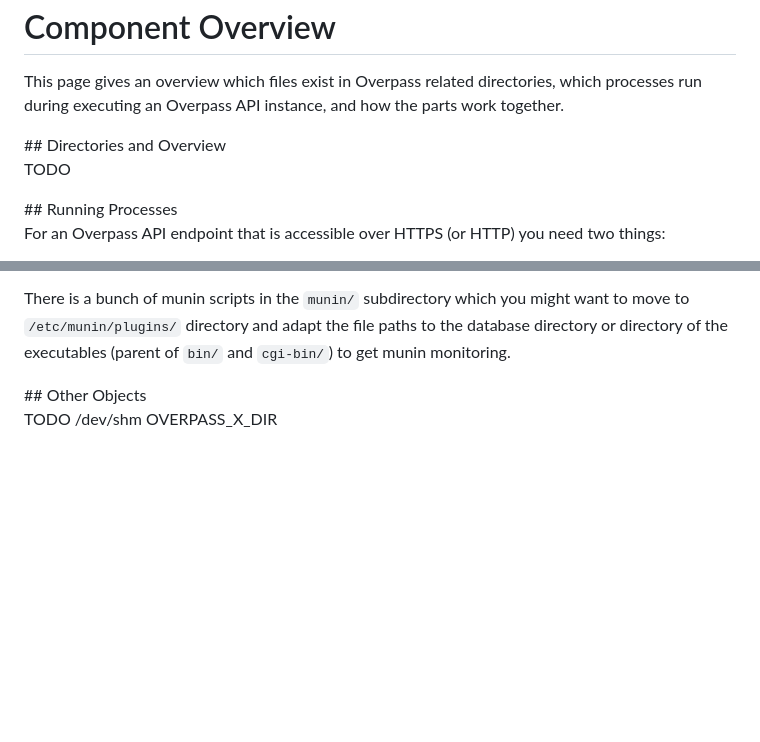
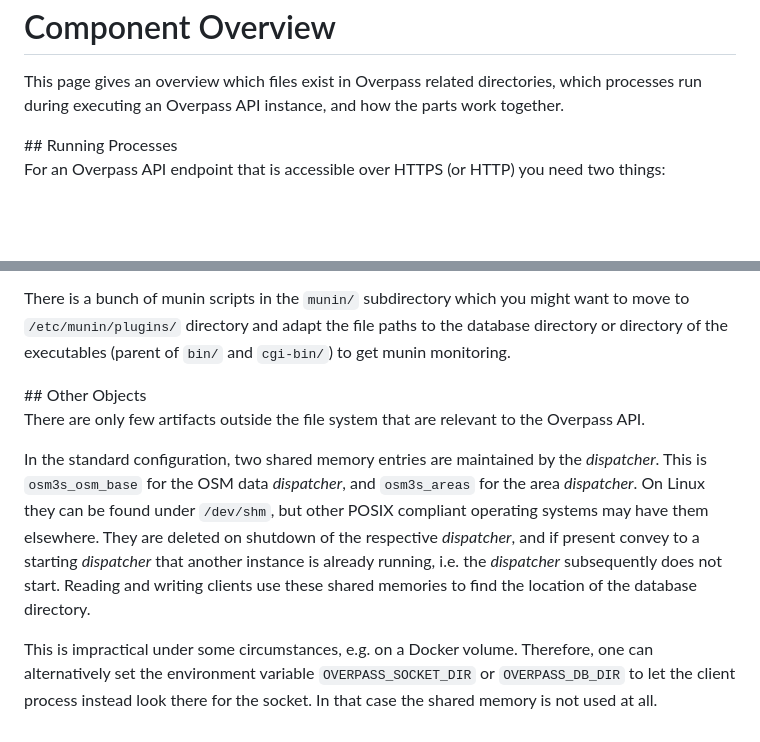
Before and after one commit to drolbr/overpass-doc, a Markdown page: en/more_info/components.md, 2 parts joined by grey strips. GitHub-like rendering; blank space fills up the shorter version.

Commit message:
Completed the component overview

```diff
--- a/en/more_info/components.md
+++ b/en/more_info/components.md
@@ -5,11 +5,6 @@ This page gives an overview
 which files exist in Overpass related directories,
 which processes run during executing an Overpass API instance,
 and how the parts work together.
-
-<a name="directories"/>
-## Directories and Overview
-
-TODO
 
 <a name="processes"/>
 ## Running Processes
@@ -313,6 +308,17 @@ or directory of the executables (parent of `bin/` and `cgi-bin/`) to get munin m
 <a name="other_other"/>
 ## Other Objects
 
-TODO
-/dev/shm
-OVERPASS_X_DIR
+There are only few artifacts outside the file system that are relevant to the Overpass API.
+
+In the standard configuration, two shared memory entries are maintained by the *dispatcher*.
+This is `osm3s_osm_base` for the OSM data *dispatcher*, and `osm3s_areas` for the area *dispatcher*.
+On Linux they can be found under `/dev/shm`, but other POSIX compliant operating systems may have them elsewhere.
+They are deleted on shutdown of the respective *dispatcher*,
+and if present convey to a starting *dispatcher* that another instance is already running,
+i.e. the *dispatcher* subsequently does not start.
+Reading and writing clients use these shared memories to find the location of the database directory.
+
+This is impractical under some circumstances, e.g. on a Docker volume.
+Therefore, one can alternatively set the environment variable `OVERPASS_SOCKET_DIR` or `OVERPASS_DB_DIR`
+to let the client process instead look there for the socket.
+In that case the shared memory is not used at all.
```
